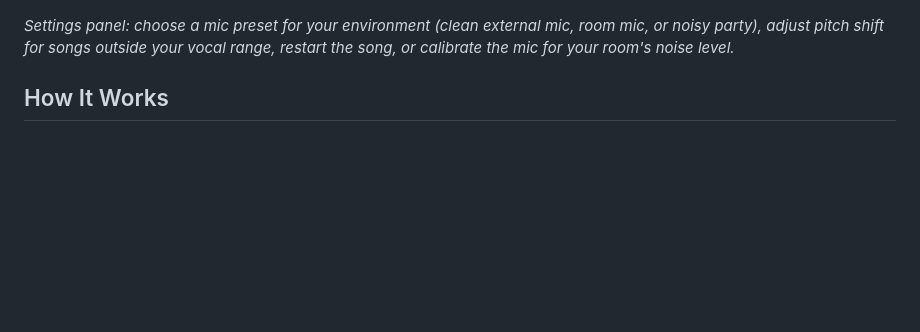
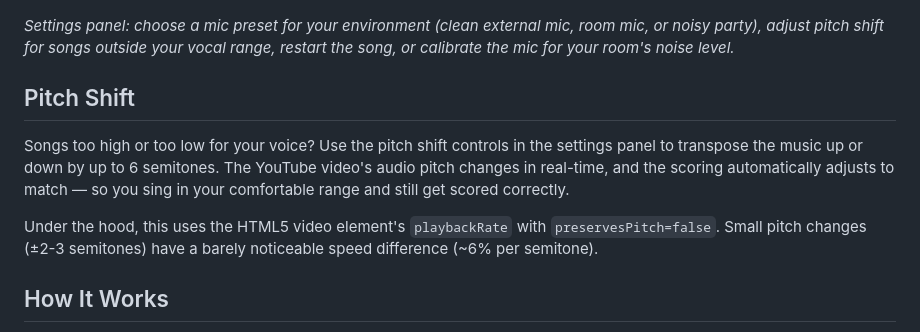
Before and after one commit to akitaonrails/frank_karaoke, a Markdown page: README.md, the part around the change. Rendered like a GitHub page; blank space fills up the shorter version.

Commit message:
Document pitch shift in README and CLAUDE.md
README: added Pitch Shift section explaining the feature, how it
works (playbackRate + preservesPitch=false), and the speed tradeoff.

CLAUDE.md: added pitch shift to key technical decisions.

Co-Authored-By: Claude Opus 4.6 (1M context) <noreply@anthropic.com>

```diff
--- a/README.md
+++ b/README.md
@@ -40,6 +40,12 @@ Built with Flutter for Android.
 </p>
 
 *Settings panel: choose a mic preset for your environment (clean external mic, room mic, or noisy party), adjust pitch shift for songs outside your vocal range, restart the song, or calibrate the mic for your room's noise level.*
+
+## Pitch Shift
+
+Songs too high or too low for your voice? Use the pitch shift controls in the settings panel to transpose the music up or down by up to 6 semitones. The YouTube video's audio pitch changes in real-time, and the scoring automatically adjusts to match — so you sing in your comfortable range and still get scored correctly.
+
+Under the hood, this uses the HTML5 video element's `playbackRate` with `preservesPitch=false`. Small pitch changes (±2-3 semitones) have a barely noticeable speed difference (~6% per semitone).
 
 ## How It Works
 
```
Also changed, not shown: CLAUDE.md (+1 -0 lines).
